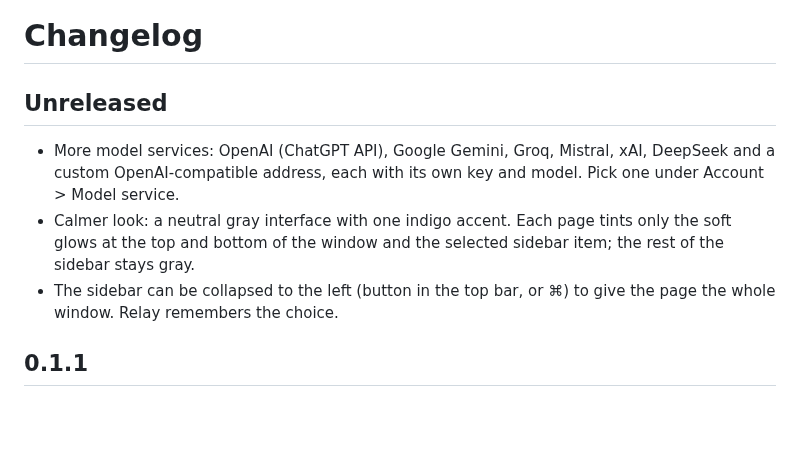
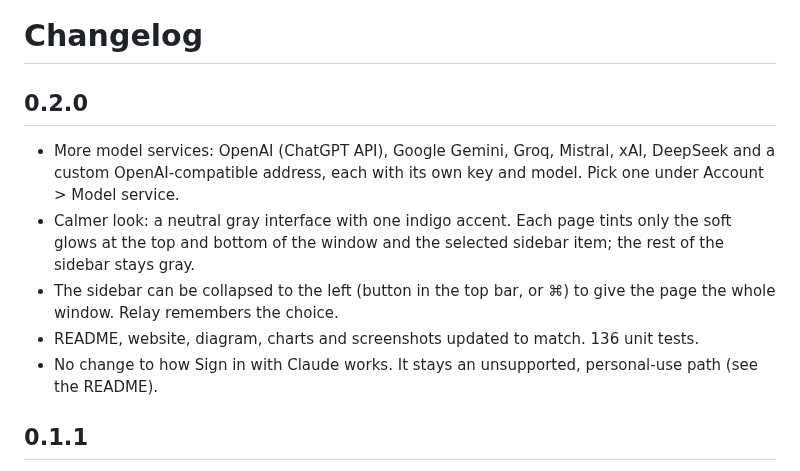
Before and after one commit to serjdmitri/Relay, a Markdown page: CHANGELOG.md, the part around the change. GitHub-like rendering; blank space fills up the shorter version.

```diff
--- a/CHANGELOG.md
+++ b/CHANGELOG.md
@@ -1,10 +1,12 @@
 # Changelog
 
-## Unreleased
+## 0.2.0
 
 - More model services: OpenAI (ChatGPT API), Google Gemini, Groq, Mistral, xAI, DeepSeek and a custom OpenAI-compatible address, each with its own key and model. Pick one under Account > Model service.
 - Calmer look: a neutral gray interface with one indigo accent. Each page tints only the soft glows at the top and bottom of the window and the selected sidebar item; the rest of the sidebar stays gray.
 - The sidebar can be collapsed to the left (button in the top bar, or ⌘\) to give the page the whole window. Relay remembers the choice.
+- README, website, diagram, charts and screenshots updated to match. 136 unit tests.
+- No change to how Sign in with Claude works. It stays an unsupported, personal-use path (see the README).
 
 ## 0.1.1
 
```
Also changed, not shown: README.md (+13 -7 lines), docs/release-notes-v0.2.0.md (added, +21 -0 lines), docs/img/ui-more.png, 8 other files.
